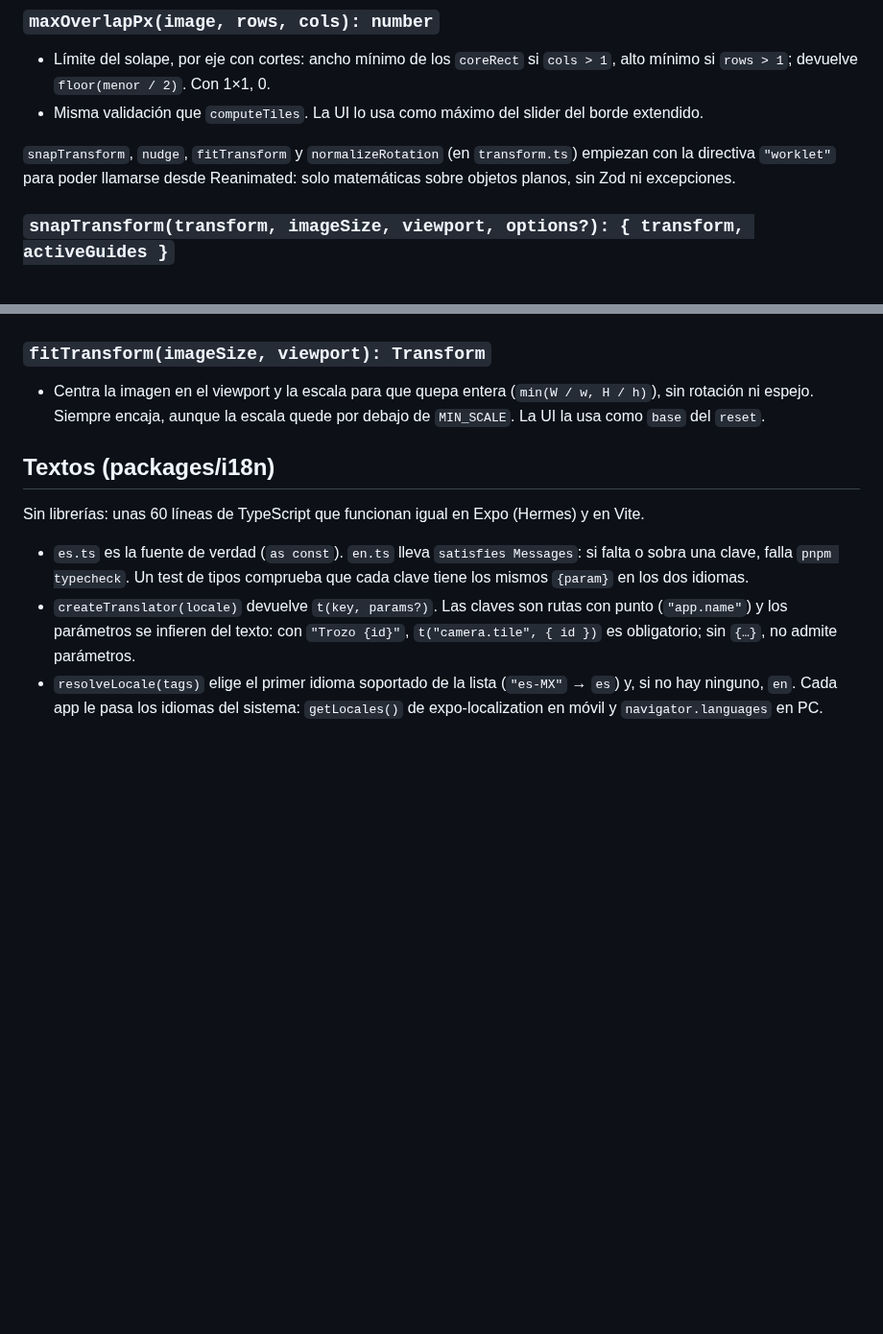
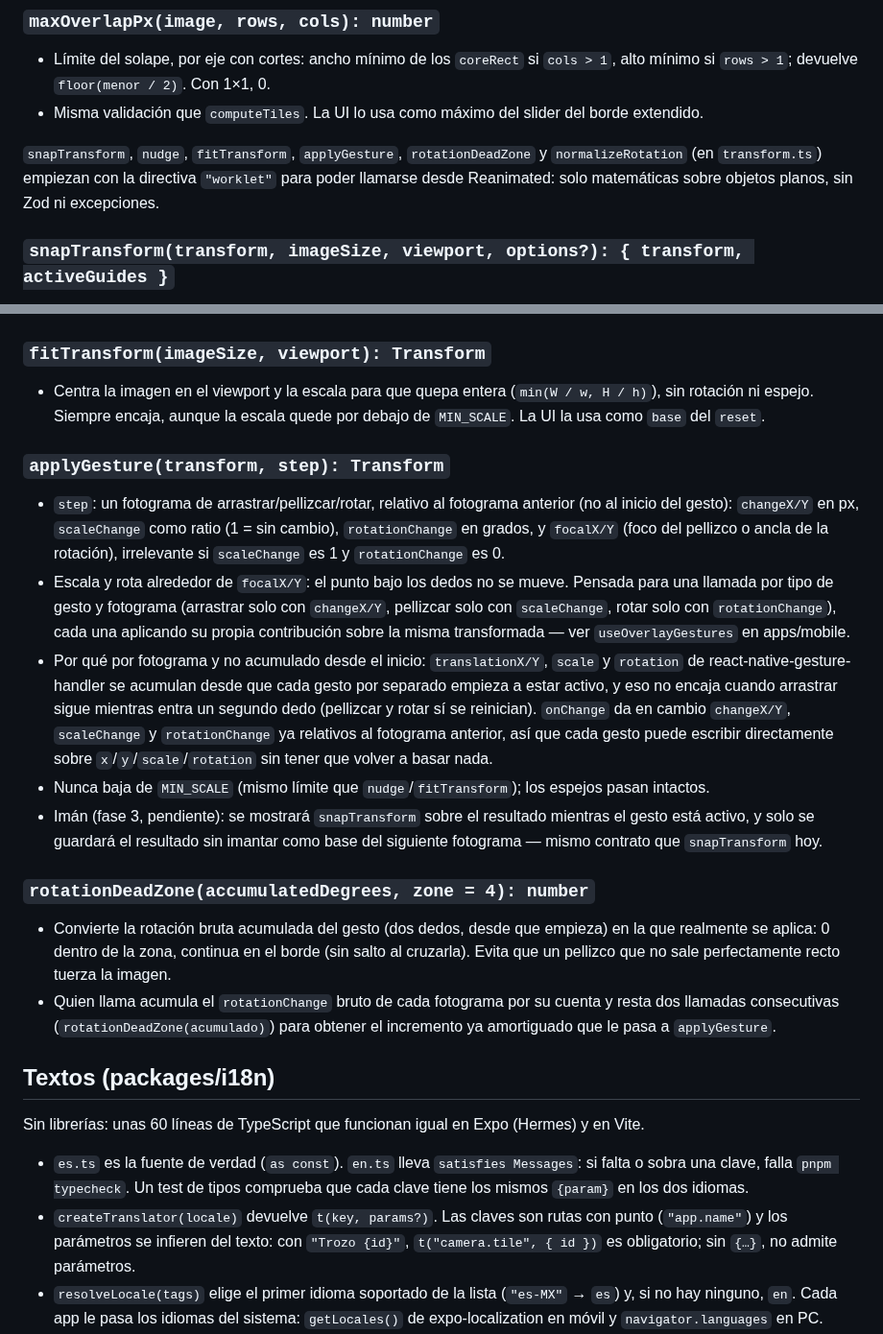
Before and after one commit to mkcodev/ar-darwin, a Markdown page: docs/ARCHITECTURE.md, 2 parts joined by grey strips. Shown at 96% size. GitHub-like rendering; blank space fills up the shorter version.

Commit message:
docs: document applyGesture/rotationDeadZone and mark issue #18 on the roadmap
Claude-Session: https://claude.ai/code/session_01SRQ6VGYcEgnCQTRfd8jCgP

```diff
--- a/docs/ARCHITECTURE.md
+++ b/docs/ARCHITECTURE.md
@@ -160,7 +160,7 @@ Todas puras, sin dependencias de React ni de la plataforma, y con tests.
 - Límite del solape, por eje con cortes: ancho mínimo de los `coreRect` si `cols > 1`, alto mínimo si `rows > 1`; devuelve `floor(menor / 2)`. Con 1×1, 0.
 - Misma validación que `computeTiles`. La UI lo usa como máximo del slider del borde extendido.
 
-`snapTransform`, `nudge`, `fitTransform` y `normalizeRotation` (en `transform.ts`) empiezan con la directiva `"worklet"` para poder llamarse desde Reanimated: solo matemáticas sobre objetos planos, sin Zod ni excepciones.
+`snapTransform`, `nudge`, `fitTransform`, `applyGesture`, `rotationDeadZone` y `normalizeRotation` (en `transform.ts`) empiezan con la directiva `"worklet"` para poder llamarse desde Reanimated: solo matemáticas sobre objetos planos, sin Zod ni excepciones.
 
 ### `snapTransform(transform, imageSize, viewport, options?): { transform, activeGuides }`
 
@@ -185,6 +185,19 @@ Todas puras, sin dependencias de React ni de la plataforma, y con tests.
 
 - Centra la imagen en el viewport y la escala para que quepa entera (`min(W / w, H / h)`), sin rotación ni espejo. Siempre encaja, aunque la escala quede por debajo de `MIN_SCALE`. La UI la usa como `base` del `reset`.
 
+### `applyGesture(transform, step): Transform`
+
+- `step`: un fotograma de arrastrar/pellizcar/rotar, relativo al fotograma anterior (no al inicio del gesto): `changeX/Y` en px, `scaleChange` como ratio (1 = sin cambio), `rotationChange` en grados, y `focalX/Y` (foco del pellizco o ancla de la rotación), irrelevante si `scaleChange` es 1 y `rotationChange` es 0.
+- Escala y rota alrededor de `focalX/Y`: el punto bajo los dedos no se mueve. Pensada para una llamada por tipo de gesto y fotograma (arrastrar solo con `changeX/Y`, pellizcar solo con `scaleChange`, rotar solo con `rotationChange`), cada una aplicando su propia contribución sobre la misma transformada — ver `useOverlayGestures` en apps/mobile.
+- Por qué por fotograma y no acumulado desde el inicio: `translationX/Y`, `scale` y `rotation` de react-native-gesture-handler se acumulan desde que cada gesto por separado empieza a estar activo, y eso no encaja cuando arrastrar sigue mientras entra un segundo dedo (pellizcar y rotar sí se reinician). `onChange` da en cambio `changeX/Y`, `scaleChange` y `rotationChange` ya relativos al fotograma anterior, así que cada gesto puede escribir directamente sobre `x`/`y`/`scale`/`rotation` sin tener que volver a basar nada.
+- Nunca baja de `MIN_SCALE` (mismo límite que `nudge`/`fitTransform`); los espejos pasan intactos.
+- Imán (fase 3, pendiente): se mostrará `snapTransform` sobre el resultado mientras el gesto está activo, y solo se guardará el resultado sin imantar como base del siguiente fotograma — mismo contrato que `snapTransform` hoy.
+
+### `rotationDeadZone(accumulatedDegrees, zone = 4): number`
+
+- Convierte la rotación bruta acumulada del gesto (dos dedos, desde que empieza) en la que realmente se aplica: 0 dentro de la zona, continua en el borde (sin salto al cruzarla). Evita que un pellizco que no sale perfectamente recto tuerza la imagen.
+- Quien llama acumula el `rotationChange` bruto de cada fotograma por su cuenta y resta dos llamadas consecutivas (`rotationDeadZone(acumulado)`) para obtener el incremento ya amortiguado que le pasa a `applyGesture`.
+
 ## Textos (packages/i18n)
 
 Sin librerías: unas 60 líneas de TypeScript que funcionan igual en Expo (Hermes) y en Vite.
```
Also changed, not shown: docs/ROADMAP.md (+1 -1 lines).
